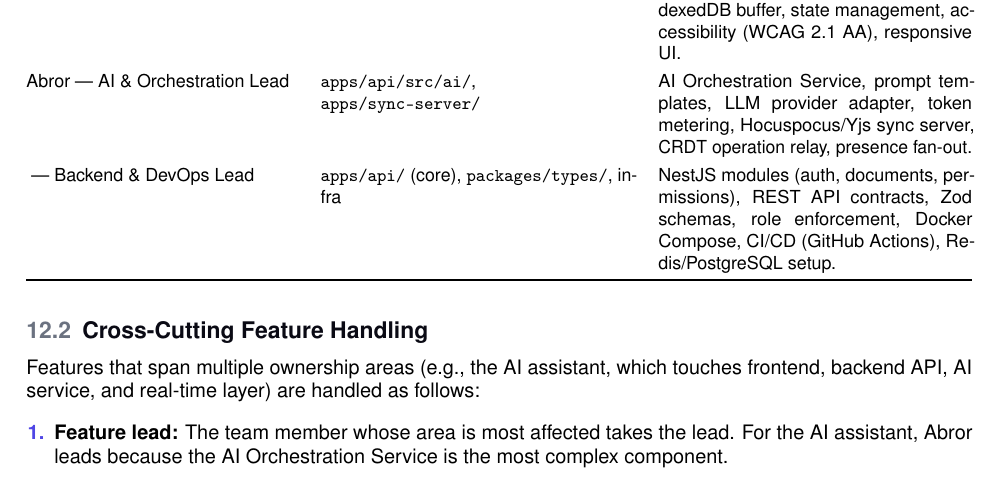
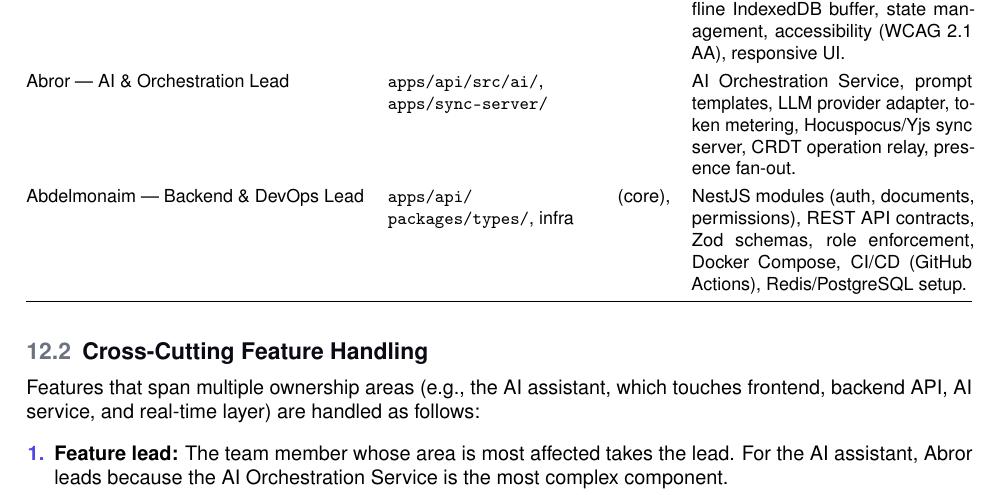
Before and after one commit to lidox-org/lidox, a LaTeX document (docs/lidox_spec.tex): part of page 23 of 28, cut so that both start at the same text. The pictures show the PDF file docs/lidox_spec.pdf that the author committed with the source.

```diff
--- a/docs/lidox_spec.tex
+++ b/docs/lidox_spec.tex
@@ -779,7 +779,7 @@
 \addlinespace[3pt]
 Abror --- AI \& Orchestration Lead & \texttt{apps/api/src/ai/}, \texttt{apps/sync-server/} & AI Orchestration Service, prompt templates, LLM provider adapter, token metering, Hocuspocus/Yjs sync server, CRDT operation relay, presence fan-out. \\
 \addlinespace[3pt]
-\tbd\ --- Backend \& DevOps Lead & \texttt{apps/api/} (core), \texttt{packages/types/}, infra & NestJS modules (auth, documents, permissions), REST API contracts, Zod schemas, role enforcement, Docker Compose, CI/CD (GitHub Actions), Redis/PostgreSQL setup. \\
+Abdelmonaim --- Backend \& DevOps Lead & \texttt{apps/api/} (core), \texttt{packages/types/}, infra & NestJS modules (auth, documents, permissions), REST API contracts, Zod schemas, role enforcement, Docker Compose, CI/CD (GitHub Actions), Redis/PostgreSQL setup. \\
 \bottomrule
 \end{tabularx}
 }
```
Also changed, not shown: docs/assignment1.pdf (added), docs/assignment2.pdf (added), docs/lidox_spec.pdf.
